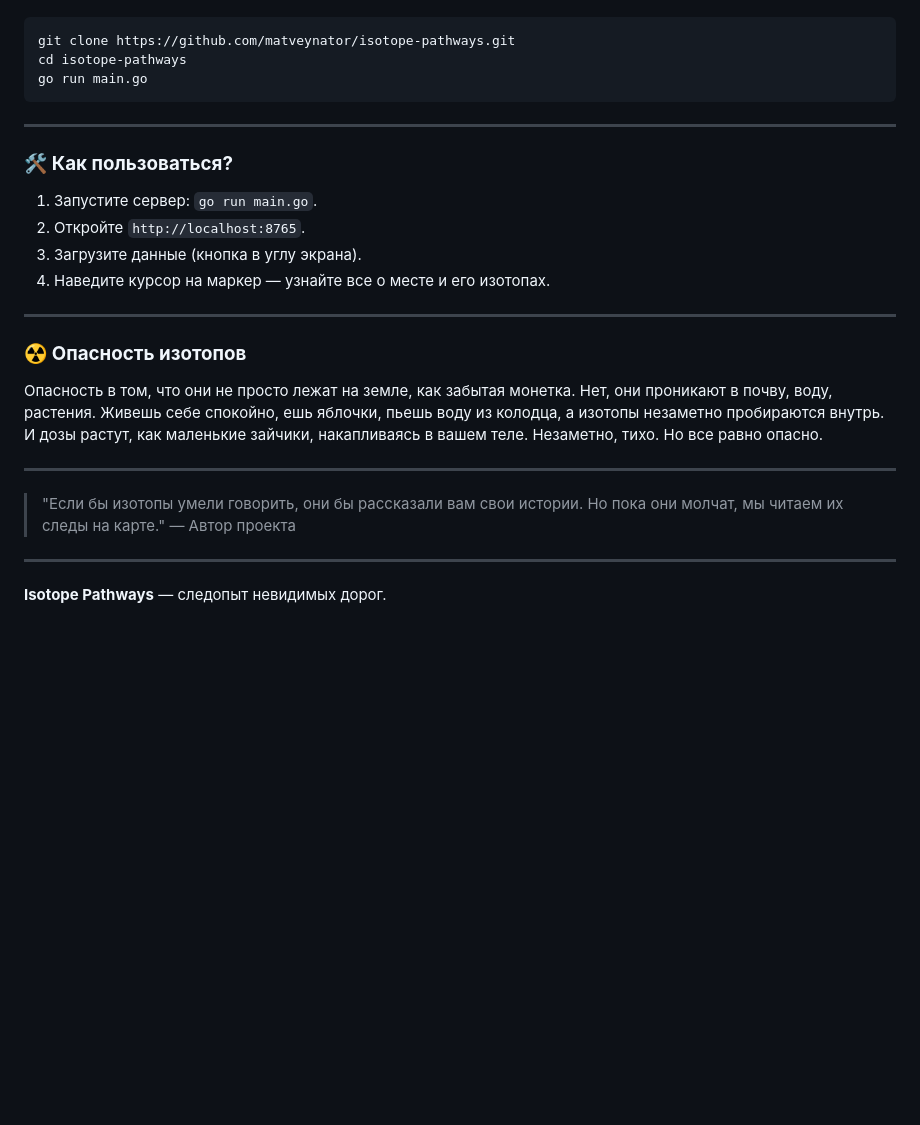
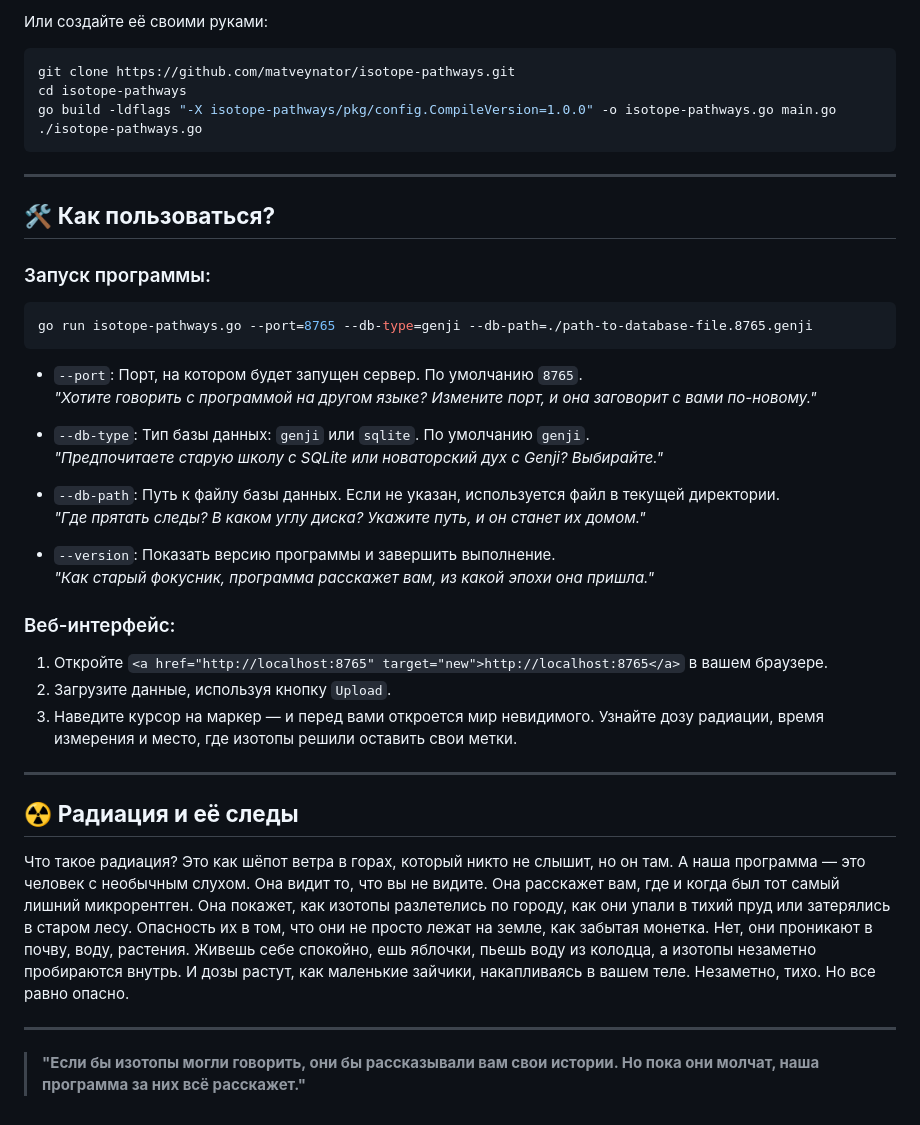
Before and after one commit to matveynator/chicha-isotope-map, a Markdown page: README.md, the part around the change printed below. GitHub-like rendering; blank space fills up the shorter version.

````diff
--- a/README.md
+++ b/README.md
@@ -34,29 +51,46 @@
+Или создайте её своими руками:
 
 ```bash
 git clone https://github.com/matveynator/isotope-pathways.git
 cd isotope-pathways
-go run main.go
+go build -ldflags "-X isotope-pathways/pkg/config.CompileVersion=1.0.0" -o isotope-pathways.go main.go
+./isotope-pathways.go
 ```
 
 ---
 
-### 🛠 **Как пользоваться?**
+## 🛠 **Как пользоваться?**
 
-1. Запустите сервер: `go run main.go`.
-2. Откройте `http://localhost:8765`.
-3. Загрузите данные (кнопка в углу экрана).
-4. Наведите курсор на маркер — узнайте все о месте и его изотопах.
+### Запуск программы:
+
+```bash
+go run isotope-pathways.go --port=8765 --db-type=genji --db-path=./path-to-database-file.8765.genji
+```
+
+- `--port`: Порт, на котором будет запущен сервер. По умолчанию `8765`.
+  _"Хотите говорить с программой на другом языке? Измените порт, и она заговорит с вами по-новому."_
+
+- `--db-type`: Тип базы данных: `genji` или `sqlite`. По умолчанию `genji`.
+  _"Предпочитаете старую школу с SQLite или новаторский дух с Genji? Выбирайте."_
+
+- `--db-path`: Путь к файлу базы данных. Если не указан, используется файл в текущей директории.
+  _"Где прятать следы? В каком углу диска? Укажите путь, и он станет их домом."_
+
+- `--version`: Показать версию программы и завершить выполнение.
+  _"Как старый фокусник, программа расскажет вам, из какой эпохи она пришла."_
+
+### Веб-интерфейс:
+
+1. Откройте `<a href="http://localhost:8765" target="new">http://localhost:8765</a>` в вашем браузере.
+2. Загрузите данные, используя кнопку `Upload`.
+3. Наведите курсор на маркер — и перед вами откроется мир невидимого. Узнайте дозу радиации, время измерения и место, где изотопы решили оставить свои метки.
 
 ---
 
-### ☢️ **Опасность изотопов**
+## ☢️ **Радиация и её следы**
 
-Опасность в том, что они не просто лежат на земле, как забытая монетка. Нет, они проникают в почву, воду, растения. Живешь себе спокойно, ешь яблочки, пьешь воду из колодца, а изотопы незаметно пробираются внутрь. И дозы растут, как маленькие зайчики, накапливаясь в вашем теле. Незаметно, тихо. Но все равно опасно.
+Что такое радиация? Это как шёпот ветра в горах, который никто не слышит, но он там. А наша программа — это человек с необычным слухом. Она видит то, что вы не видите. Она расскажет вам, где и когда был тот самый лишний микрорентген. Она покажет, как изотопы разлетелись по городу, как они упали в тихий пруд или затерялись в старом лесу. Опасность их в том, что они не просто лежат на земле, как забытая монетка. Нет, они проникают в почву, воду, растения. Живешь себе спокойно, ешь яблочки, пьешь воду из колодца, а изотопы незаметно пробираются внутрь. И дозы растут, как маленькие зайчики, накапливаясь в вашем теле. Незаметно, тихо. Но все равно опасно.
 
 ---
 
-> "Если бы изотопы умели говорить, они бы рассказали вам свои истории. Но пока они молчат, мы читаем их следы на карте." — Автор проекта
-
----
-
-**Isotope Pathways** — следопыт невидимых дорог.
+> **"Если бы изотопы могли говорить, они бы рассказывали вам свои истории. Но пока они молчат, наша программа за них всё расскажет."**
````
Also changed, not shown: other parts of README.md (+29 -12 lines).
